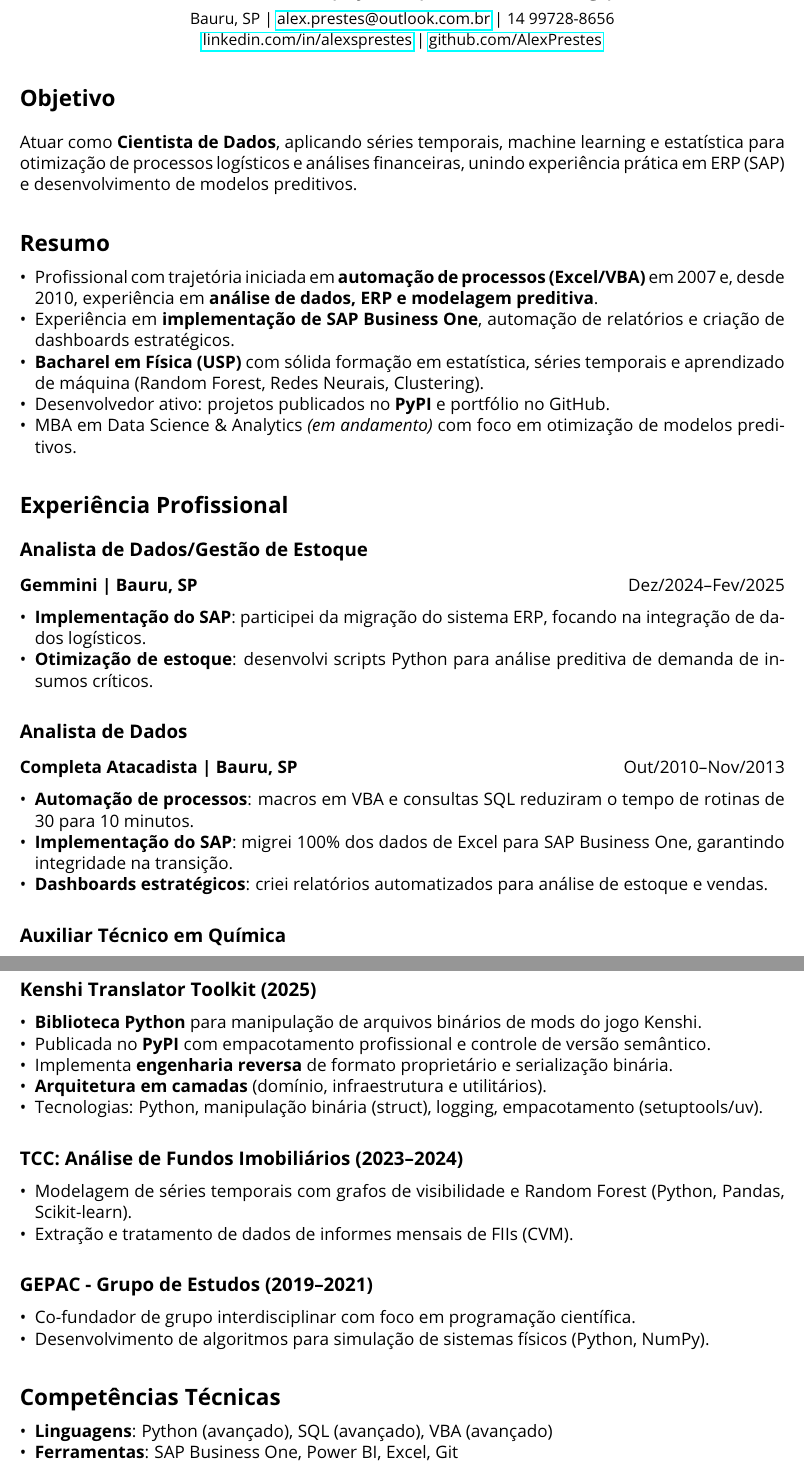
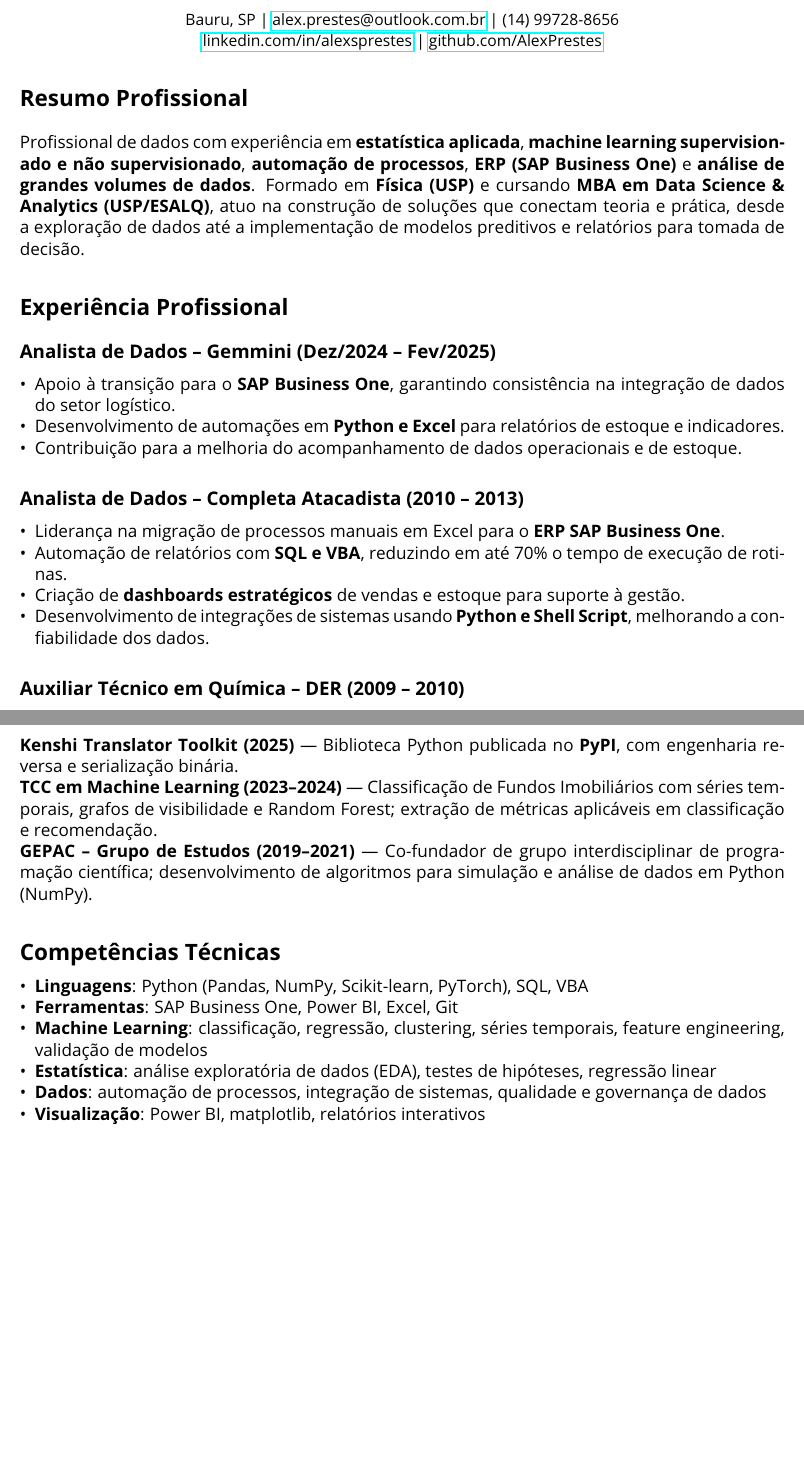
Before and after one commit to AlexPrestes/AlexPrestes, a LaTeX CV (curriculo.tex): two parts of pages 1 and 2 of 2, joined at a grey line, cut so that both start at the same text, the shorter picture padded with empty space. Compiled offline with pdfLaTeX.

Commit message:
Atualização do curriculo

```diff
--- a/curriculo.tex
+++ b/curriculo.tex
@@ -23,43 +19,37 @@
 % --- Header ---
 \begin{center}
     {\Huge \textbf{ALEX SOARES PRESTES}} \\[0.2cm]
-    {\large \textbf{Cientista de Dados | Python | Machine Learning | SAP}} \\[0.2cm]
-    {\small
-    Bauru, SP | \href{mailto:alex.prestes@outlook.com.br}{alex.prestes@outlook.com.br} | 14 99728-8656 \hfill \\
-    \href{https://linkedin.com/in/alexsprestes}{linkedin.com/in/alexsprestes} | \href{https://github.com/AlexPrestes}{github.com/AlexPrestes}
-    }
+    {\large Cientista de Dados | Analista de Dados | Engenheiro de Dados} \\[0.2cm]
+    {\small Bauru, SP | \href{mailto:alex.prestes@outlook.com.br}{alex.prestes@outlook.com.br} | (14) 99728-8656} \\
+    {\small \href{https://linkedin.com/in/alexsprestes}{linkedin.com/in/alexsprestes} | \href{https://github.com/AlexPrestes}{github.com/AlexPrestes}}
 \end{center}
 
-% --- Objetivo ---
-\section*{Objetivo}
-Atuar como \textbf{Cientista de Dados}, aplicando séries temporais, machine learning e estatística para otimização de processos logísticos e análises financeiras, unindo experiência prática em ERP (SAP) e desenvolvimento de modelos preditivos.
+% --- Resumo ---
+\section*{Resumo Profissional}
+Profissional de dados com experiência em \textbf{estatística aplicada}, \textbf{machine learning supervisionado e não supervisionado}, \textbf{automação de processos}, \textbf{ERP (SAP Business One)} e \textbf{análise de grandes volumes de dados}.
+Formado em \textbf{Física (USP)} e cursando \textbf{MBA em Data Science \& Analytics (USP/ESALQ)}, atuo na construção de soluções que conectam teoria e prática, desde a exploração de dados até a implementação de modelos preditivos e relatórios para tomada de decisão.
 
-% --- Resumo Profissional ---
-\section*{Resumo}
+% --- Experiência ---
+\section*{Experiência Profissional}
+
+\subsection*{Analista de Dados – Gemmini (Dez/2024 – Fev/2025)}
 \begin{itemize}
-    \item Profissional com trajetória iniciada em \textbf{automação de processos (Excel/VBA)} em 2007 e, desde 2010, experiência em \textbf{análise de dados, ERP e modelagem preditiva}.
-    \item Experiência em \textbf{implementação de SAP Business One}, automação de relatórios e criação de dashboards estratégicos.
-    \item \textbf{Bacharel em Física (USP)} com sólida formação em estatística, séries temporais e aprendizado de máquina (Random Forest, Redes Neurais, Clustering).
-    \item Desenvolvedor ativo: projetos publicados no \textbf{PyPI} e portfólio no GitHub.
-    \item MBA em Data Science \& Analytics \emph{(em andamento)} com foco em otimização de modelos preditivos.
+    \item Apoio à transição para o \textbf{SAP Business One}, garantindo consistência na integração de dados do setor logístico.
+    \item Desenvolvimento de automações em \textbf{Python e Excel} para relatórios de estoque e indicadores.
+    \item Contribuição para a melhoria do acompanhamento de dados operacionais e de estoque.
 \end{itemize}
 
-% --- Experiência Profissional ---
-\section*{Experiência Profissional}
-
-\subsection*{Analista de Dados/Gestão de Estoque}
-\textbf{Gemmini | Bauru, SP} \hfill Dez/2024–Fev/2025
+\subsection*{Analista de Dados – Completa Atacadista (2010 – 2013)}
 \begin{itemize}
-    \item \textbf{Implementação do SAP}: participei da migração do sistema ERP, focando na integração de dados logísticos.
-    \item \textbf{Otimização de estoque}: desenvolvi scripts Python para análise preditiva de demanda de insumos críticos.
+    \item Liderança na migração de processos manuais em Excel para o \textbf{ERP SAP Business One}.
+    \item Automação de relatórios com \textbf{SQL e VBA}, reduzindo em até 70\% o tempo de execução de rotinas.
+    \item Criação de \textbf{dashboards estratégicos} de vendas e estoque para suporte à gestão.
+    \item Desenvolvimento de integrações de sistemas usando \textbf{Python e Shell Script}, melhorando a confiabilidade dos dados.
 \end{itemize}
 
-\subsection*{Analista de Dados}
-\textbf{Completa Atacadista | Bauru, SP} \hfill Out/2010–Nov/2013
+\subsection*{Auxiliar Técnico em Química – DER (2009 – 2010)}
 \begin{itemize}
-    \item \textbf{Automação de processos}: macros em VBA e consultas SQL reduziram o tempo de rotinas de 30 para 10 minutos.
-    \item \textbf{Implementação do SAP}: migrei 100\% dos dados de Excel para SAP Business One, garantindo integridade na transição.
-    \item \textbf{Dashboards estratégicos}: criei relatórios automatizados para análise de estoque e vendas.
+    \item Controle de qualidade de materiais rodoviários e elaboração de relatórios técnicos.
+    \item Aplicação de métodos quantitativos e padronização de processos laboratoriais.
 \end{itemize}
 
-\subsection*{Auxiliar Técnico em Química}
@@ -89,36 +67,19 @@
 
 % --- Projetos ---
 \section*{Projetos Relevantes}
+\textbf{Kenshi Translator Toolkit (2025)} — Biblioteca Python publicada no \textbf{PyPI}, com engenharia reversa e serialização binária. \\
+\textbf{TCC em Machine Learning (2023–2024)} — Classificação de Fundos Imobiliários com séries temporais, grafos de visibilidade e Random Forest; extração de métricas aplicáveis em classificação e recomendação. \\
+\textbf{GEPAC – Grupo de Estudos (2019–2021)} — Co-fundador de grupo interdisciplinar de programação científica; desenvolvimento de algoritmos para simulação e análise de dados em Python (NumPy).
 
-\subsection*{Kenshi Translator Toolkit (2025)}
-\begin{itemize}
-    \item \textbf{Biblioteca Python} para manipulação de arquivos binários de mods do jogo Kenshi.
-    \item Publicada no \textbf{PyPI} com empacotamento profissional e controle de versão semântico.
-    \item Implementa \textbf{engenharia reversa} de formato proprietário e serialização binária.
-    \item \textbf{Arquitetura em camadas} (domínio, infraestrutura e utilitários).
-    \item Tecnologias: Python, manipulação binária (struct), logging, empacotamento (setuptools/uv).
-\end{itemize}
-
-\subsection*{TCC: Análise de Fundos Imobiliários (2023–2024)}
-\begin{itemize}
-    \item Modelagem de séries temporais com grafos de visibilidade e Random Forest (Python, Pandas, Scikit-learn).
-    \item Extração e tratamento de dados de informes mensais de FIIs (CVM).
-\end{itemize}
-
-\subsection*{GEPAC - Grupo de Estudos (2019–2021)}
-\begin{itemize}
-    \item Co-fundador de grupo interdisciplinar com foco em programação científica.
-    \item Desenvolvimento de algoritmos para simulação de sistemas físicos (Python, NumPy).
-\end{itemize}
-
-% --- Competências ---
+% --- Competências Técnicas ---
 \section*{Competências Técnicas}
 \begin{itemize}
-    \item \textbf{Linguagens}: Python (avançado), SQL (avançado), VBA (avançado)
+    \item \textbf{Linguagens}: Python (Pandas, NumPy, Scikit-learn, PyTorch), SQL, VBA
     \item \textbf{Ferramentas}: SAP Business One, Power BI, Excel, Git
-    \item \textbf{ML/AI}: Scikit-learn, PyTorch, séries temporais, redes neurais
-    \item \textbf{Estatística}: Regressão linear, clustering (K-means, DBSCAN), testes de hipóteses
-    \item \textbf{Soft Skills}: Resolução de problemas complexos, comunicação técnica, aprendizado contínuo
+    \item \textbf{Machine Learning}: classificação, regressão, clustering, séries temporais, feature engineering, validação de modelos
+    \item \textbf{Estatística}: análise exploratória de dados (EDA), testes de hipóteses, regressão linear
+    \item \textbf{Dados}: automação de processos, integração de sistemas, qualidade e governança de dados
+    \item \textbf{Visualização}: Power BI, matplotlib, relatórios interativos
 \end{itemize}
 
 \end{document}
```
Also changed, not shown: curriculo.pdf, curriculo.tex (34 more changed lines).
